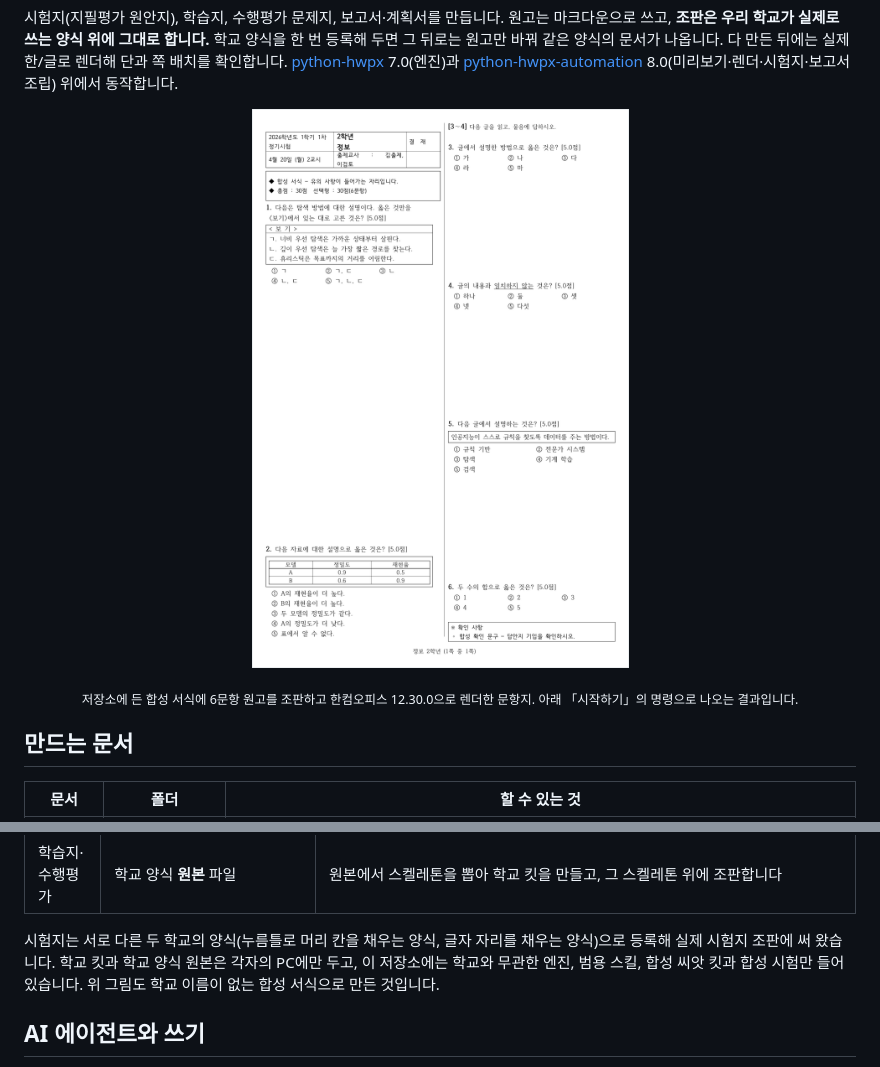
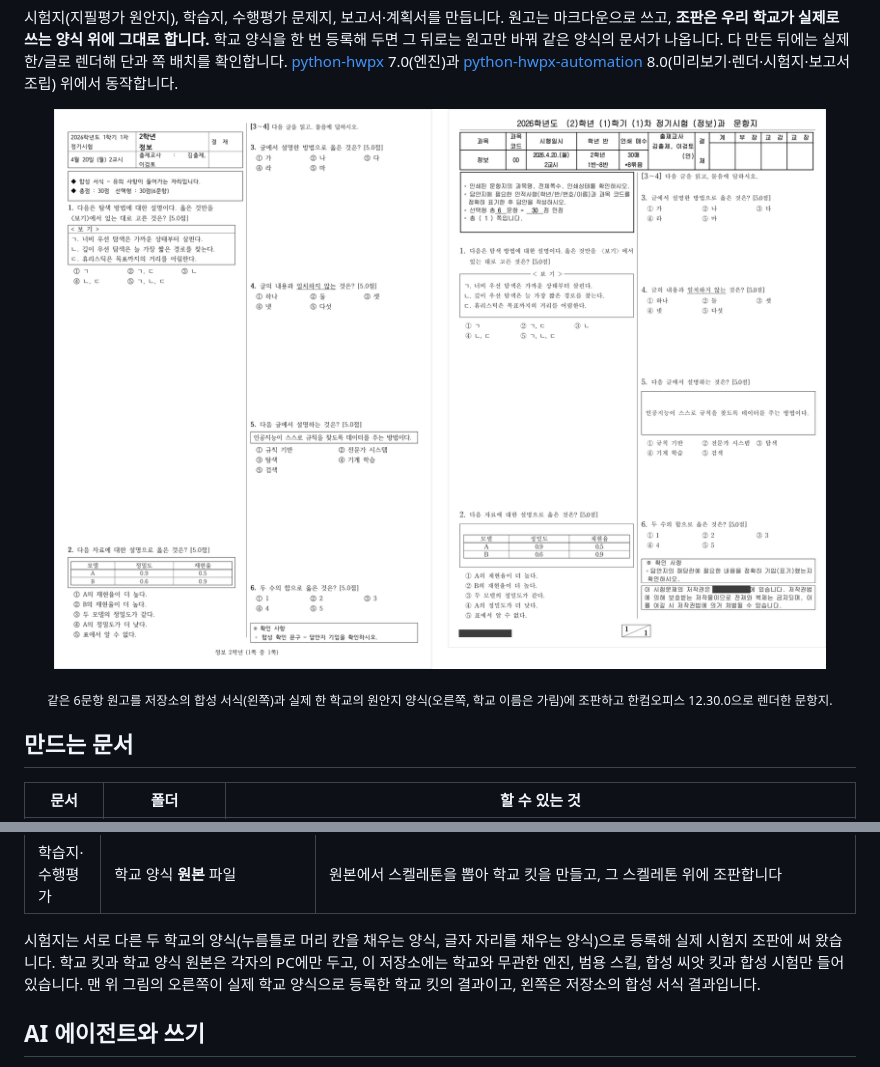
Before and after one commit to airmang/hwpx-school, a Markdown page: README.md, 2 parts joined by grey strips. Rendered like a GitHub page; pictures changed too: docs/assets/exam-synthetic.png (deleted), docs/assets/exam-two-forms.png (added).

Commit message:
README: 대표 그림을 합성 서식과 실제 학교 양식의 비교로 바꾼다
같은 6문항 합성 원고를 저장소의 합성 서식(왼쪽)과 실제 한 학교의 원안지 양식(오른쪽)에 조판하고 한컴오피스
12.30.0으로 렌더했다. 오른쪽은 그 학교 킷으로 조판한 것이고, 학교 이름은 PDF의 글자 위치를 찾아 가렸다.
실제 시험 원고는 쓰지 않았다(출제교사 이름도 합성 원고의 가짜 이름이다).

Co-Authored-By: Claude Opus 5.5 <noreply@anthropic.com>
Claude-Session: https://claude.ai/code/session_014xwiXDXtKT1XhosK2H7HTq

```diff
--- a/README.md
+++ b/README.md
@@ -22,9 +22,9 @@
 [python-hwpx-automation](https://github.com/airmang/python-hwpx-automation) 8.0(미리보기·렌더·시험지·보고서 조립) 위에서 동작합니다.
 
 <p align="center">
-  <img src="docs/assets/exam-synthetic.png" width="560" alt="합성 서식에 6문항을 조판한 시험지를 한/글이 그린 쪽. 머리 칸, 유의 사항, 보기 상자, 자료 표, 두 단 배치가 있다">
+  <img src="docs/assets/exam-two-forms.png" width="820" alt="같은 6문항 원고를 왼쪽은 합성 서식에, 오른쪽은 실제 한 학교의 원안지 양식에 조판해 한/글이 그린 쪽. 오른쪽은 머리 표·결재 칸·유의 사항·보기 상자·저작권 안내까지 그 학교 양식 그대로이고, 학교 이름은 가렸다">
 </p>
-<p align="center"><sub>저장소에 든 합성 서식에 6문항 원고를 조판하고 한컴오피스 12.30.0으로 렌더한 문항지. 아래 「시작하기」의 명령으로 나오는 결과입니다.</sub></p>
+<p align="center"><sub>같은 6문항 원고를 저장소의 합성 서식(왼쪽)과 실제 한 학교의 원안지 양식(오른쪽, 학교 이름은 가림)에 조판하고 한컴오피스 12.30.0으로 렌더한 문항지.</sub></p>
 
 ## 만드는 문서
 
@@ -68,7 +68,7 @@ uv run python -W ignore -m exam_kit.build tests/fixtures/합성서식_6문항.md
 
 시험지는 서로 다른 두 학교의 양식(누름틀로 머리 칸을 채우는 양식, 글자 자리를 채우는 양식)으로 등록해 실제 시험지 조판에
 써 왔습니다. 학교 킷과 학교 양식 원본은 각자의 PC에만 두고, 이 저장소에는 학교와 무관한 엔진, 범용 스킬, 합성 씨앗 킷과 합성
-시험만 들어 있습니다. 위 그림도 학교 이름이 없는 합성 서식으로 만든 것입니다.
+시험만 들어 있습니다. 맨 위 그림의 오른쪽이 실제 학교 양식으로 등록한 학교 킷의 결과이고, 왼쪽은 저장소의 합성 서식 결과입니다.
 
 ## AI 에이전트와 쓰기
 
```
